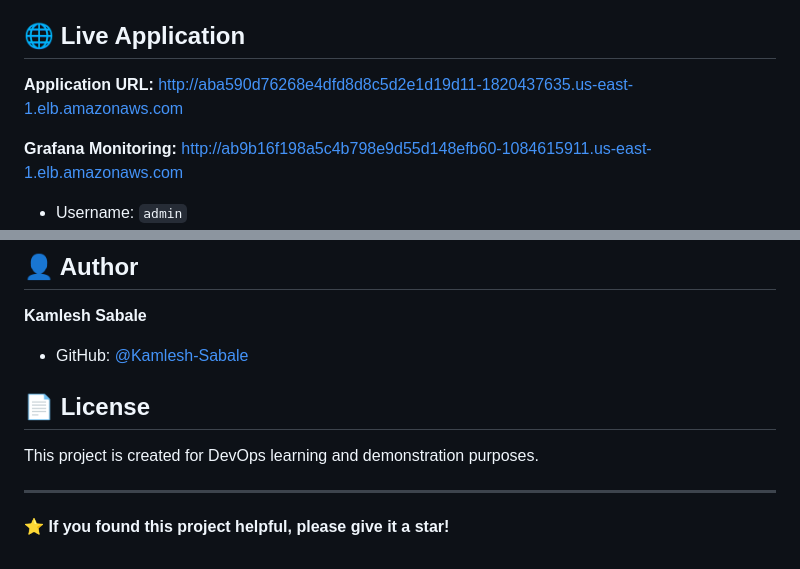
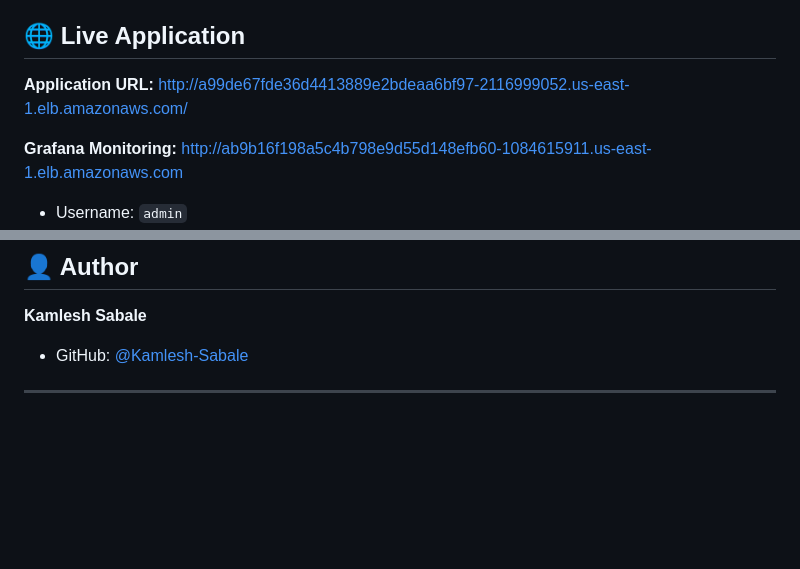
Before and after one commit to Kamlesh-Sabale/devops-k8s-deployment, a Markdown page: README.md, 2 parts joined by grey strips. Rendered like a GitHub page; blank space fills up the shorter version.

```diff
--- a/README.md
+++ b/README.md
@@ -10,7 +10,7 @@ Automated deployment of a containerized Nginx web application to Amazon EKS usin
 
 ## 🌐 Live Application
 
-**Application URL:** http://aba590d76268e4dfd8d8c5d2e1d19d11-1820437635.us-east-1.elb.amazonaws.com
+**Application URL:** http://a99de67fde36d4413889e2bdeaa6bf97-2116999052.us-east-1.elb.amazonaws.com/
 
 **Grafana Monitoring:** http://ab9b16f198a5c4b798e9d55d148efb60-1084615911.us-east-1.elb.amazonaws.com
 - Username: `admin`
@@ -326,10 +326,5 @@ aws ecr get-login-password --region us-east-1 | docker login --username AWS --pa
 **Kamlesh Sabale**
 - GitHub: [@Kamlesh-Sabale](https://github.com/Kamlesh-Sabale)
 
-## 📄 License
-
-This project is created for DevOps learning and demonstration purposes.
 
 ---
-
-**⭐ If you found this project helpful, please give it a star!**
```
